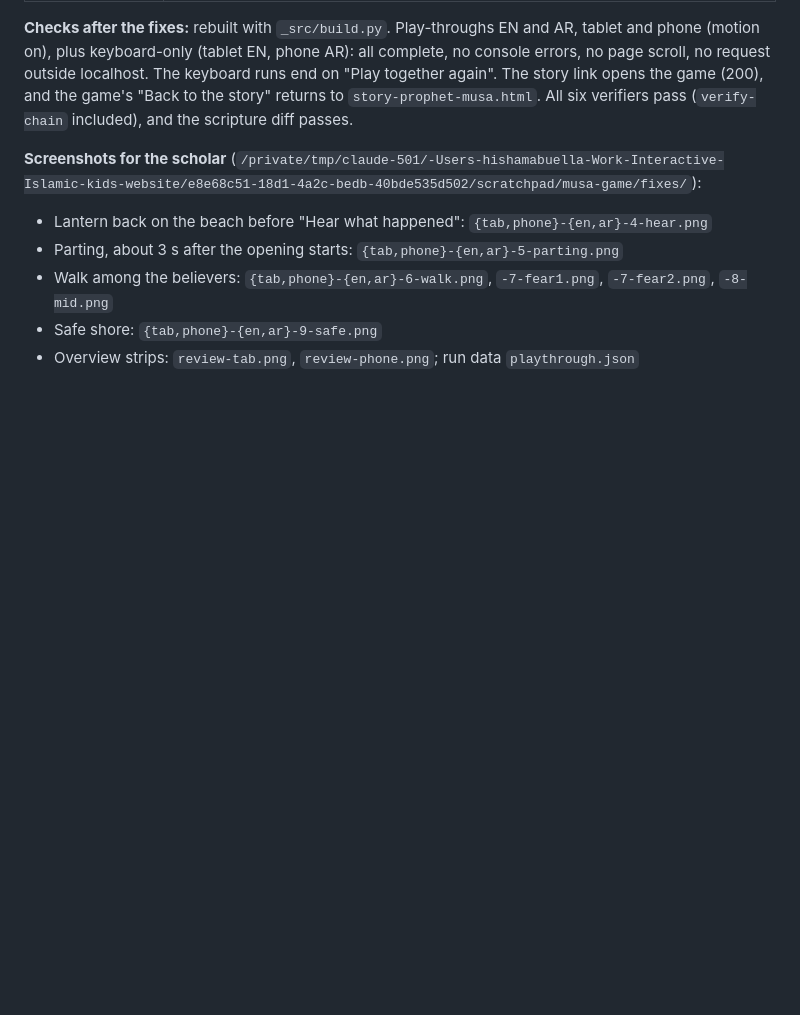
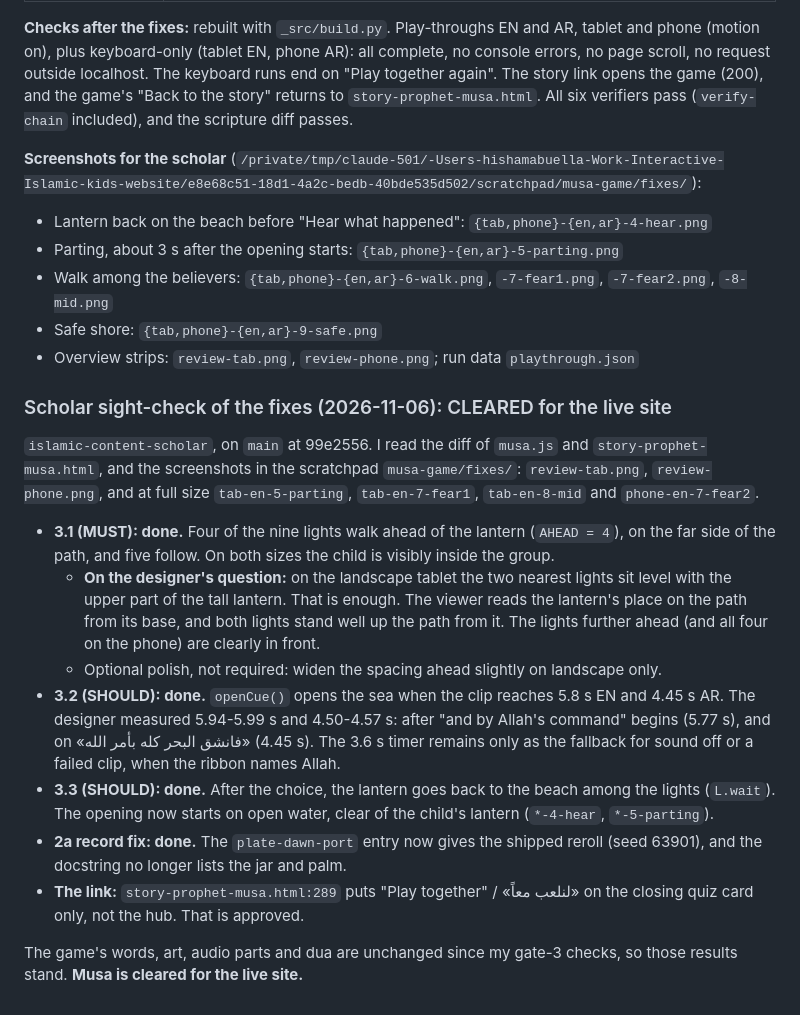
Before and after one commit to hisham-abuella/Interactive-Islamic-kids-website, a Markdown page: claudeteam/reviews/game-musa-sea.md, the part around the change. Drawn GitHub-style; blank space fills up the shorter version.

Commit message:
Record the scholar's sight-check verdicts for the Musa and Nuh fixes
Musa cleared for the live site; Nuh atmosphere fix GO; EN wording rulings.

Co-Authored-By: Claude Opus 5.5 <noreply@anthropic.com>

```diff
--- a/claudeteam/reviews/game-musa-sea.md
+++ b/claudeteam/reviews/game-musa-sea.md
@@ -257,3 +257,28 @@ the scripture diff passes.
 - Walk among the believers: `{tab,phone}-{en,ar}-6-walk.png`, `-7-fear1.png`, `-7-fear2.png`, `-8-mid.png`
 - Safe shore: `{tab,phone}-{en,ar}-9-safe.png`
 - Overview strips: `review-tab.png`, `review-phone.png`; run data `playthrough.json`
+
+### Scholar sight-check of the fixes (2026-11-06): CLEARED for the live site
+`islamic-content-scholar`, on `main` at 99e2556. I read the diff of `musa.js` and `story-prophet-musa.html`, and
+the screenshots in the scratchpad `musa-game/fixes/`: `review-tab.png`, `review-phone.png`, and at full size
+`tab-en-5-parting`, `tab-en-7-fear1`, `tab-en-8-mid` and `phone-en-7-fear2`.
+- **3.1 (MUST): done.** Four of the nine lights walk ahead of the lantern (`AHEAD = 4`), on the far side of the
+  path, and five follow. On both sizes the child is visibly inside the group.
+  - **On the designer's question:** on the landscape tablet the two nearest lights sit level with the upper part
+    of the tall lantern. That is enough. The viewer reads the lantern's place on the path from its base, and
+    both lights stand well up the path from it. The lights further ahead (and all four on the phone) are clearly
+    in front.
+  - Optional polish, not required: widen the spacing ahead slightly on landscape only.
+- **3.2 (SHOULD): done.** `openCue()` opens the sea when the clip reaches 5.8 s EN and 4.45 s AR. The designer
+  measured 5.94-5.99 s and 4.50-4.57 s: after "and by Allah's command" begins (5.77 s), and on «فانشق البحر كله
+  بأمر الله» (4.45 s). The 3.6 s timer remains only as the fallback for sound off or a failed clip, when the
+  ribbon names Allah.
+- **3.3 (SHOULD): done.** After the choice, the lantern goes back to the beach among the lights (`L.wait`). The
+  opening now starts on open water, clear of the child's lantern (`*-4-hear`, `*-5-parting`).
+- **2a record fix: done.** The `plate-dawn-port` entry now gives the shipped reroll (seed 63901), and the
+  docstring no longer lists the jar and palm.
+- **The link:** `story-prophet-musa.html:289` puts "Play together" / «لنلعب معاً» on the closing quiz card only,
+  not the hub. That is approved.
+
+The game's words, art, audio parts and dua are unchanged since my gate-3 checks, so those results stand.
+**Musa is cleared for the live site.**
```
Also changed, not shown: claudeteam/reviews/game-nuh-ark.md (+18 -0 lines).
